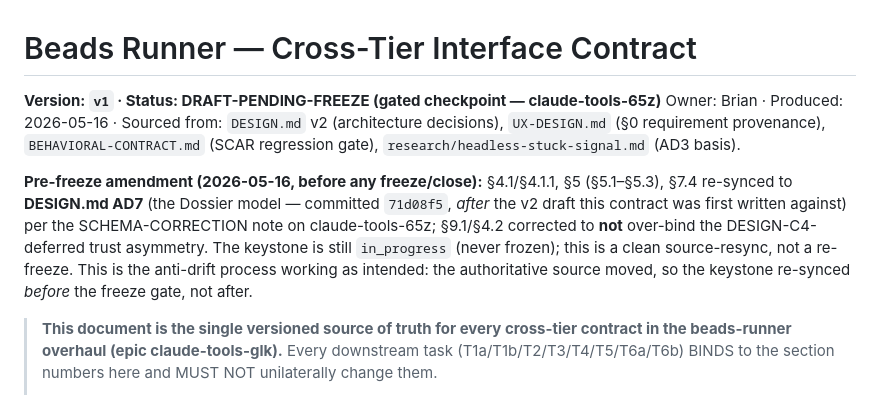
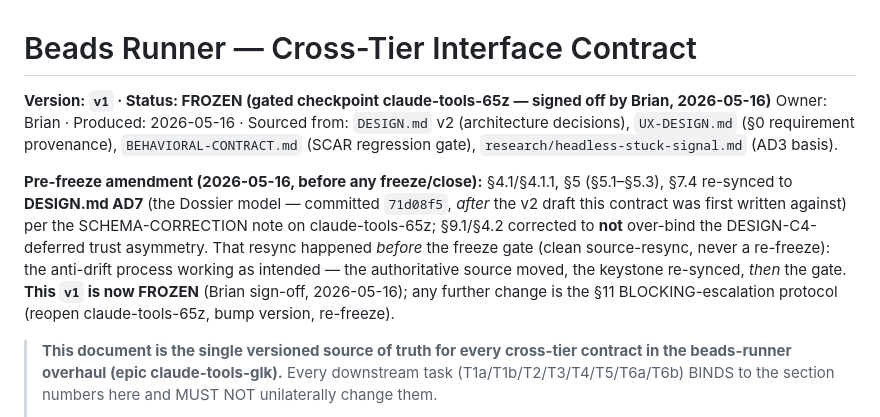
Before and after one commit to bbthechange/claude-dev-tools, a Markdown page: beads-runner/INTERFACE.md, the part around the change. Drawn GitHub-style.

Commit message:
Freeze INTERFACE.md v1 (keystone claude-tools-65z, Brian sign-off)
Cross-tier contract for the beads-runner overhaul, frozen under the
gated checkpoint. Independently verified against DESIGN.md v2,
BEHAVIORAL-CONTRACT.md SCARs, and UX §0 before sign-off.

Pre-freeze corrections landed in this commit:
- §4.1/§4.1.1/§5 re-synced to AD7 (Dossier = depth-tiered body ⊃ N
  independently-respondable items; per-Item state/latch; mandatory
  context_anchor; Flow F overview as a first-class profile). Removes
  the decision-singular schema that could not express a multi-item
  review or a standalone design overview.
- §7.4 two-layer idempotency: dossier-level dedup keyed task_ref
  (preserves the AD3.1 STUCK SCAR-intent) + per-Item latch keyed item
  id (AD7/AD1) — integrated, not replaced.
- §9.1/§4.2: C4 trust-asymmetry reverted to seam-only (captured, not
  enforced) per DESIGN C4 (§0.C-deferred).

No regression in §6/§7.1/§7.5/§8/§10/§1.x. v1 is immutable; further
change = §11 BLOCKING-escalation (reopen 65z, bump version, re-freeze).

Co-Authored-By: Claude Opus 4.7 (1M context) <noreply@anthropic.com>

```diff
--- a/beads-runner/INTERFACE.md
+++ b/beads-runner/INTERFACE.md
@@ -1,6 +1,6 @@
 # Beads Runner — Cross-Tier Interface Contract
 
-**Version: `v1` · Status: DRAFT-PENDING-FREEZE (gated checkpoint — claude-tools-65z)**
+**Version: `v1` · Status: FROZEN (gated checkpoint claude-tools-65z — signed off by Brian, 2026-05-16)**
 Owner: Brian · Produced: 2026-05-16 · Sourced from: `DESIGN.md` v2 (architecture
 decisions), `UX-DESIGN.md` (§0 requirement provenance), `BEHAVIORAL-CONTRACT.md`
 (SCAR regression gate), `research/headless-stuck-signal.md` (AD3 basis).
@@ -9,10 +9,12 @@ decisions), `UX-DESIGN.md` (§0 requirement provenance), `BEHAVIORAL-CONTRACT.md
 §5 (§5.1–§5.3), §7.4 re-synced to **DESIGN.md AD7** (the Dossier model — committed `71d08f5`,
 *after* the v2 draft this contract was first written against) per the
 SCHEMA-CORRECTION note on claude-tools-65z; §9.1/§4.2 corrected to **not**
-over-bind the DESIGN-C4-deferred trust asymmetry. The keystone is still
-`in_progress` (never frozen); this is a clean source-resync, not a re-freeze.
-This is the anti-drift process working as intended: the authoritative source
-moved, so the keystone re-synced *before* the freeze gate, not after.
+over-bind the DESIGN-C4-deferred trust asymmetry. That resync happened
+*before* the freeze gate (clean source-resync, never a re-freeze): the
+anti-drift process working as intended — the authoritative source moved, the
+keystone re-synced, *then* the gate. **This `v1` is now FROZEN** (Brian
+sign-off, 2026-05-16); any further change is the §11 BLOCKING-escalation
+protocol (reopen claude-tools-65z, bump version, re-freeze).
 
 > **This document is the single versioned source of truth for every cross-tier
 > contract in the beads-runner overhaul (epic claude-tools-glk).** Every
```
